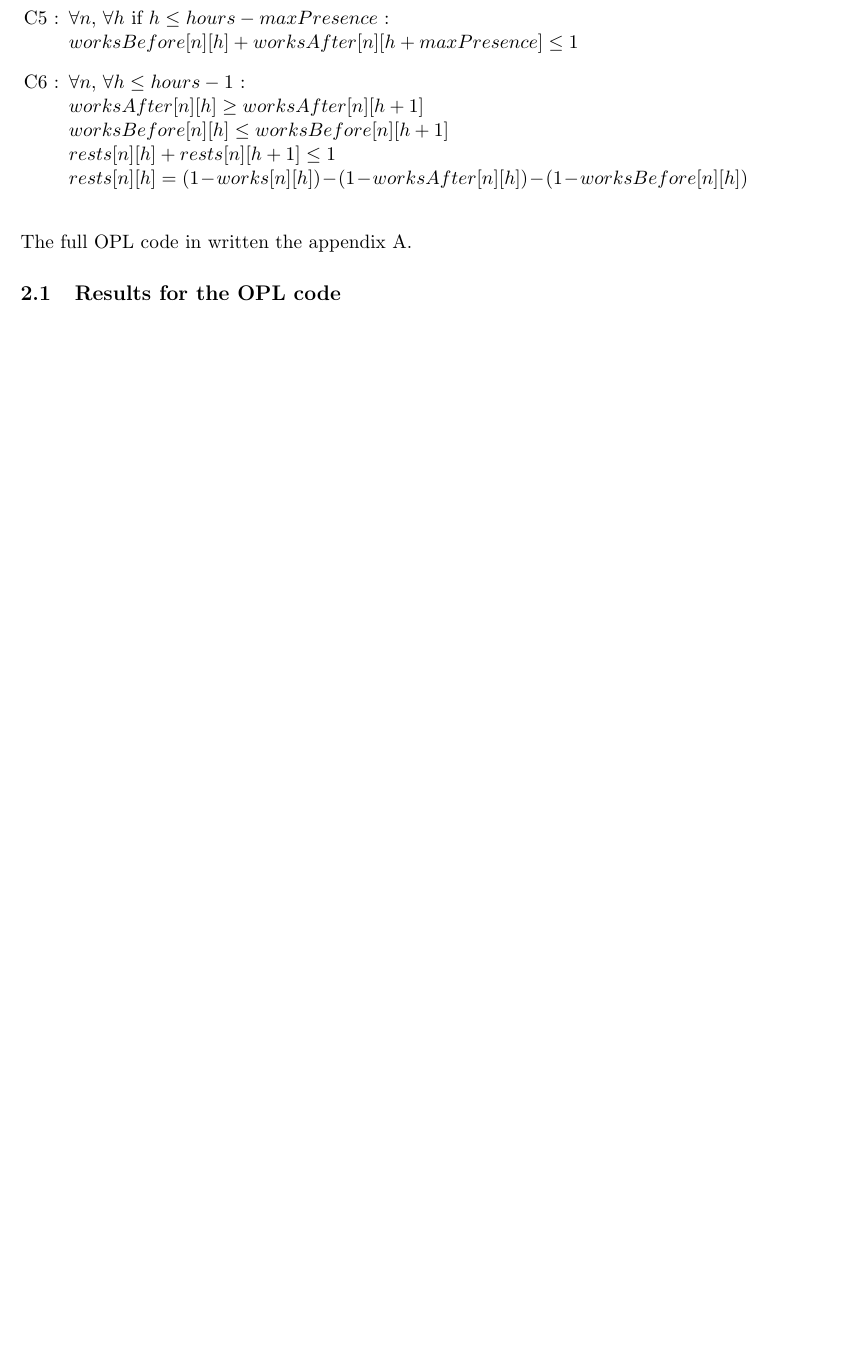
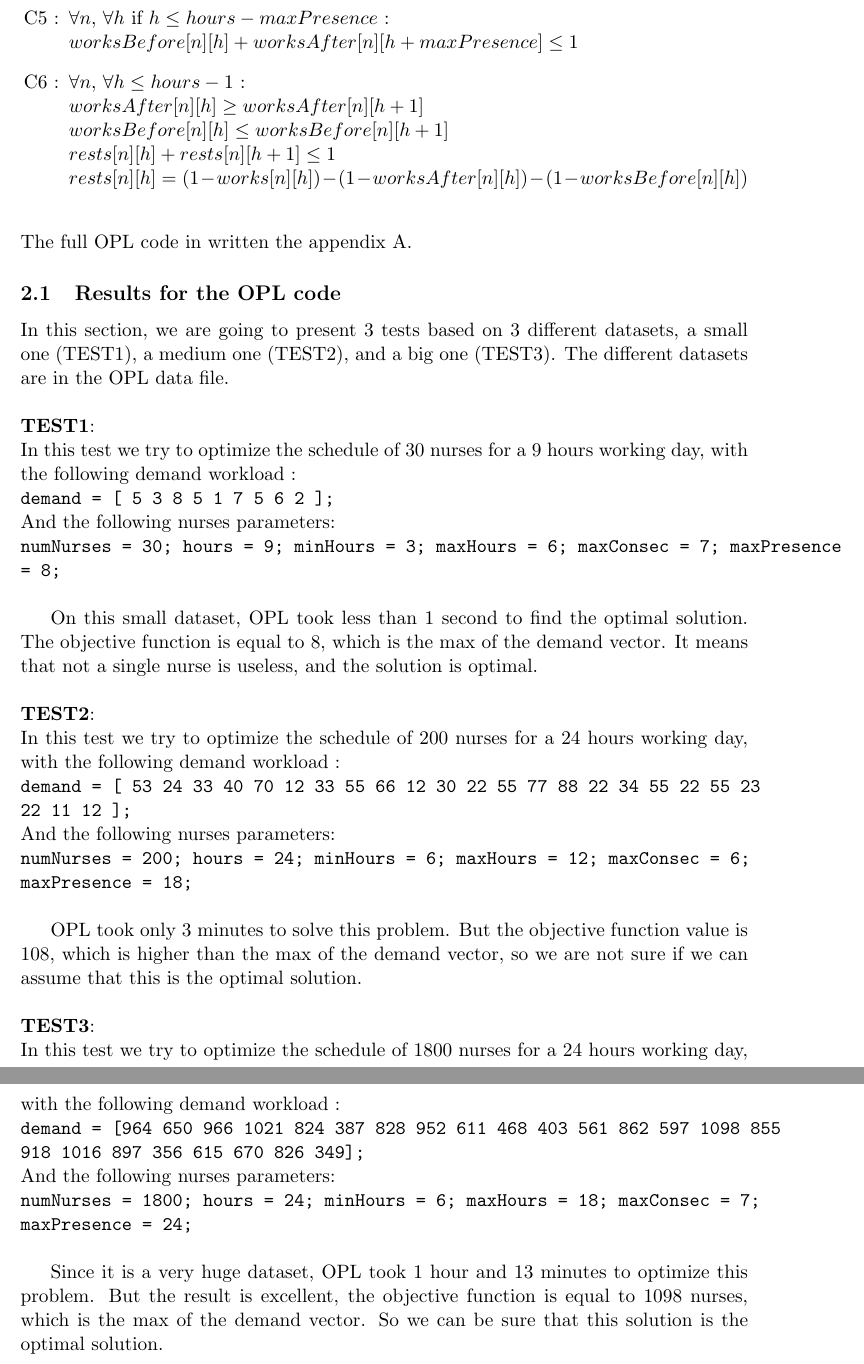
Before and after one commit to anixon604/GRASP-BRKGA, a LaTeX document (Report/report_AMMM.tex): part of page 4 of 17 before the commit and two parts of pages 4 and 5 of 18 after it, the two joined at a grey line, cut so that both start at the same text, the shorter picture padded with empty space. Compiled offline with pdfLaTeX.

Commit message:
New version of report

```diff
--- a/Report/report_AMMM.tex
+++ b/Report/report_AMMM.tex
@@ -101,10 +101,49 @@ For each nurse, the sum of working hours in her schedule should be lower or equa
 The full  OPL code in written the appendix \ref{appenOPL}.
 
 \subsection{Results for the OPL code}
+In this section, we are going to present 3 tests based on 3 different datasets, a small one (TEST1), a medium one (TEST2), and a big one (TEST3). The different datasets are in the OPL data file. \\
 
+\noindent
+{\bf TEST1}:\\
+In this test we try to optimize the schedule of 30 nurses for a 9 hours working day, with the following demand workload : \\
+{\tt demand = [ 5 3 8 5 1 7 5 6 2 ];}\\
+And the following nurses parameters:\\
+{\tt numNurses = 30;
+ hours =  9;
+ minHours = 3;
+ maxHours = 6;
+ maxConsec = 7;
+ maxPresence = 8;}\\
 
+On this small dataset, OPL took less than 1 second to find the optimal solution. The objective function is equal to $8$, which is the max of the demand vector. It means that not a single nurse is useless, and the solution is optimal. \\
 
+\noindent
+{\bf TEST2}:\\
+In this test we try to optimize the schedule of 200 nurses for a 24 hours working day, with the following demand workload : \\
+{\tt demand = [ 53 24 33 40 70 12 33 55 66 12 30 22 55 77 88 22 34 55 22 55 23 22 11 12 ];}\\
+And the following nurses parameters:\\
+{\tt numNurses = 200;
+ hours =  24;
+ minHours = 6;
+ maxHours = 12;
+ maxConsec = 6;
+ maxPresence = 18;}\\
 
+OPL took only 3 minutes to solve this problem. But the objective function value is $108$, which is higher than the max of the demand vector, so we are not sure if we can assume that this is the optimal solution. \\
+
+\noindent
+{\bf TEST3}:\\
+In this test we try to optimize the schedule of 1800 nurses for a 24 hours working day, with the following demand workload : \\
+{\tt demand = [964 650 966 1021 824 387 828 952 611 468 403 561 862 597 1098 855 918 1016 897 356 615 670 826 349]; }\\
+And the following nurses parameters:\\
+{\tt numNurses = 1800;
+ hours =  24;
+ minHours = 6;
+ maxHours = 18;
+ maxConsec = 7;
+ maxPresence = 24;}\\
+
+Since it is a very huge dataset, OPL took 1 hour and 13 minutes to optimize this problem. But the result is excellent, the objective function is equal to $1098$ nurses, which is the max of the demand vector. So we can be sure that this solution is the optimal solution.
 
 \pagebreak
 
```
